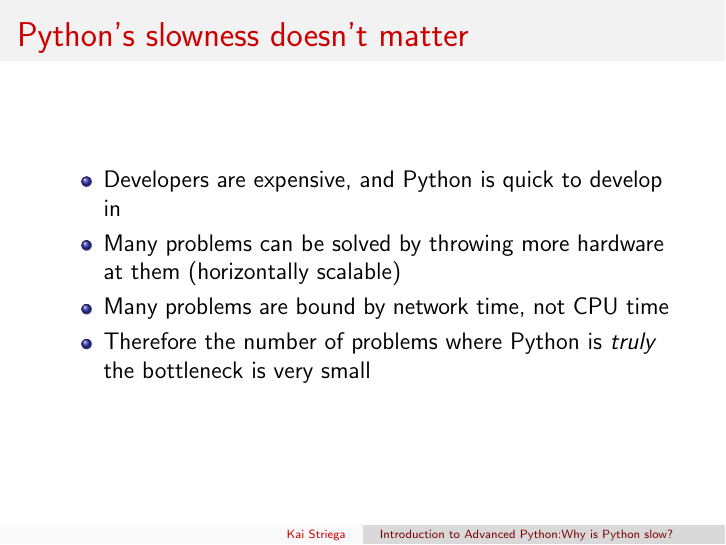
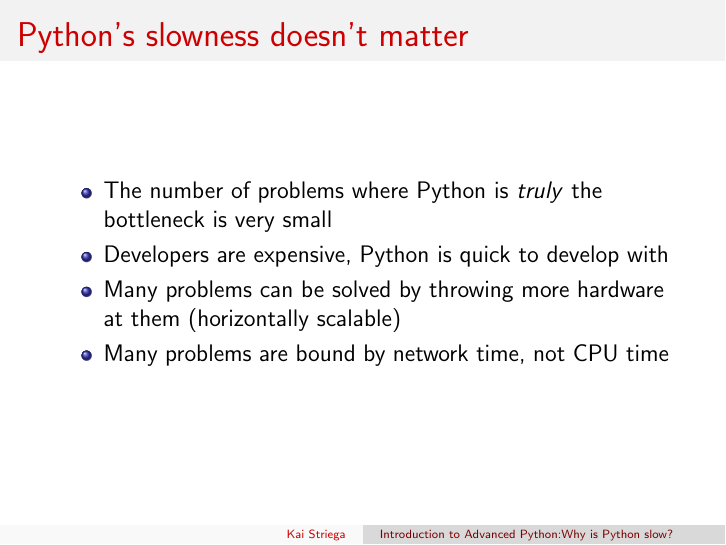
Before and after one commit to Kai-Striega/speech-why-is-python-slow, LaTeX slides (why_is_python_slow.tex): page 44 of 45. Compiled offline with pdfLaTeX.

Commit message:
Tidy up some words

```diff
--- a/why_is_python_slow.tex
+++ b/why_is_python_slow.tex
@@ -292,10 +292,10 @@
 
     \begin{frame}{Python's slowness doesn't matter}
         \begin{itemize}
-            \item Developers are expensive, and Python is quick to develop in
+            \item The number of problems where Python is \textit{truly} the bottleneck is very small
+            \item Developers are expensive, Python is quick to develop with
             \item Many problems can be solved by throwing more hardware at them (horizontally scalable)
             \item Many problems are bound by network time, not CPU time
-            \item Therefore the number of problems where Python is \textit{truly} the bottleneck is very small
         \end{itemize}
     \end{frame}
 
```
